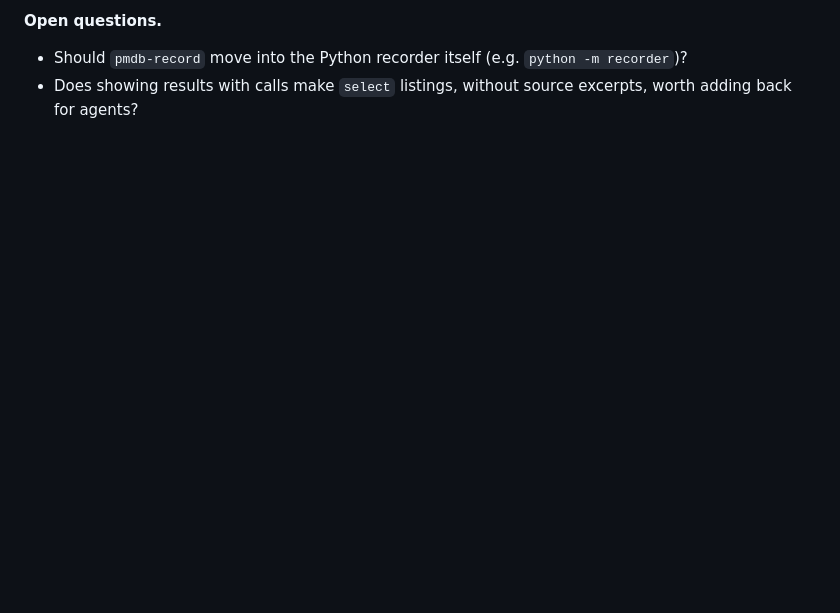
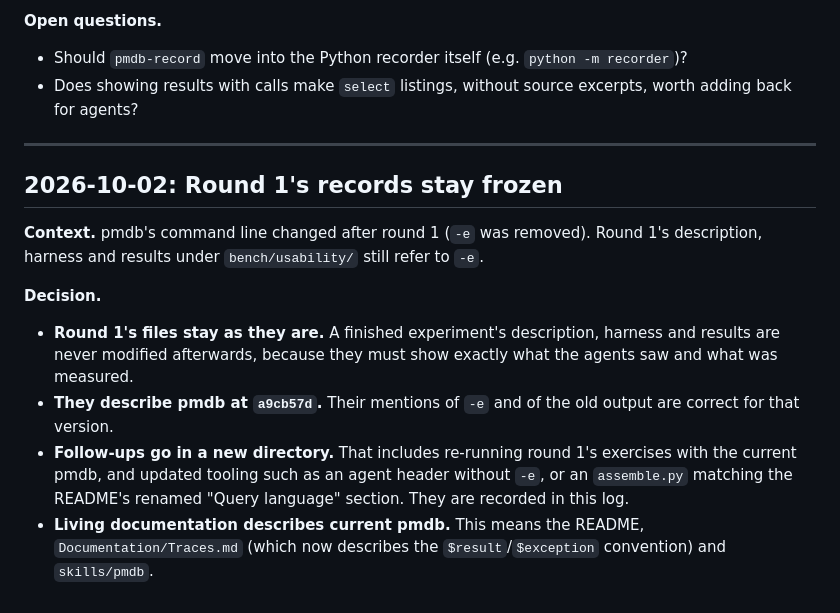
Before and after one commit to simlab-vs/pmdb, a Markdown page: bench/RESEARCH_LOG.md, the part around the change. Drawn GitHub-style; blank space fills up the shorter version.

Commit message:
Log that round 1's records stay frozen

```diff
--- a/bench/RESEARCH_LOG.md
+++ b/bench/RESEARCH_LOG.md
@@ -248,3 +248,23 @@ Commits `e935b9d`..`8116b20` on `ci`, one feature each, each with tests.
 - Should `pmdb-record` move into the Python recorder itself (e.g. `python -m recorder`)?
 - Does showing results with calls make `select` listings, without source excerpts, worth adding
   back for agents?
+
+---
+
+## 2026-10-02: Round 1's records stay frozen
+
+**Context.** pmdb's command line changed after round 1 (`-e` was removed). Round 1's
+description, harness and results under `bench/usability/` still refer to `-e`.
+
+**Decision.**
+- **Round 1's files stay as they are.** A finished experiment's description, harness and
+  results are never modified afterwards, because they must show exactly what the agents saw and
+  what was measured.
+- **They describe pmdb at `a9cb57d`.** Their mentions of `-e` and of the old output are correct
+  for that version.
+- **Follow-ups go in a new directory.** That includes re-running round 1's exercises with the
+  current pmdb, and updated tooling such as an agent header without `-e`, or an `assemble.py`
+  matching the README's renamed "Query language" section. They are recorded in this log.
+- **Living documentation describes current pmdb.** This means the README,
+  `Documentation/Traces.md` (which now describes the `$result`/`$exception` convention) and
+  `skills/pmdb`.
```
